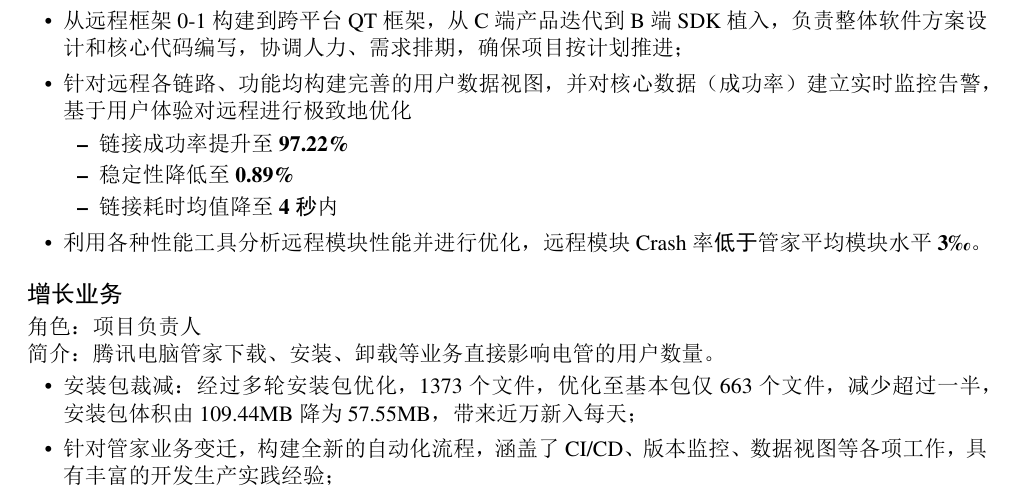
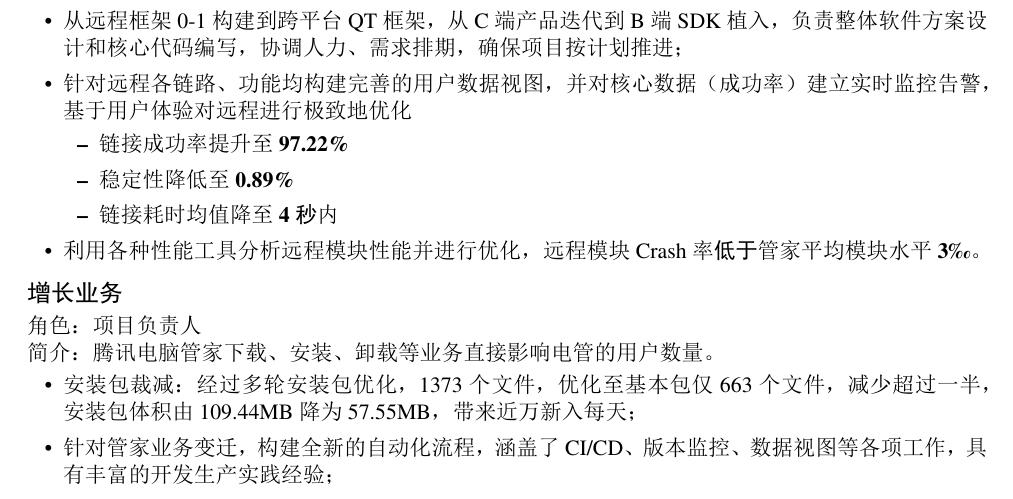
Before and after one commit to cbhust8025/Resume, a LaTeX CV (2024Update/resume.tex): part of the page, cut so that both start at the same text. The pictures show the PDF file 2024Update/resume.pdf that the author committed with the source.

Commit message:
新增2024年简历

```diff
--- a/2024Update/resume.tex
+++ b/2024Update/resume.tex
@@ -41,7 +41,7 @@
 \begin{itemize}[itemsep=0.4em]
   \item 从远程框架0-1构建到跨平台QT框架，从C端产品迭代到B端SDK植入，负责整体软件方案设计和核心代码编写，协调人力、需求排期，确保项目按计划推进；
   \item 针对远程各链路、功能均构建完善的用户数据视图，并对核心数据（成功率）建立实时监控告警，基于用户体验对远程进行极致地优化
-	\begin{itemize}
+	\begin{itemize}[itemsep=0.4em]
 	\item 链接成功率提升至\textbf{97.22\%}
 	\item 稳定性降低至\textbf{0.89\%}
 	\item 链接耗时均值降至\textbf{4秒}内
@@ -49,7 +49,7 @@
   \item 利用各种性能工具分析远程模块性能并进行优化，远程模块Crash率\textbf{低于}管家平均模块水平\textbf{3\textperthousand}。
 \end{itemize}
 
-\vspace{2.0ex}
+\vspace{1.0ex}
 {\textbf{\large{增长业务}}}
 \vspace{0.5ex}
 \par{角色：项目负责人}
```
Also changed, not shown: 2024Update/resume.pdf.
